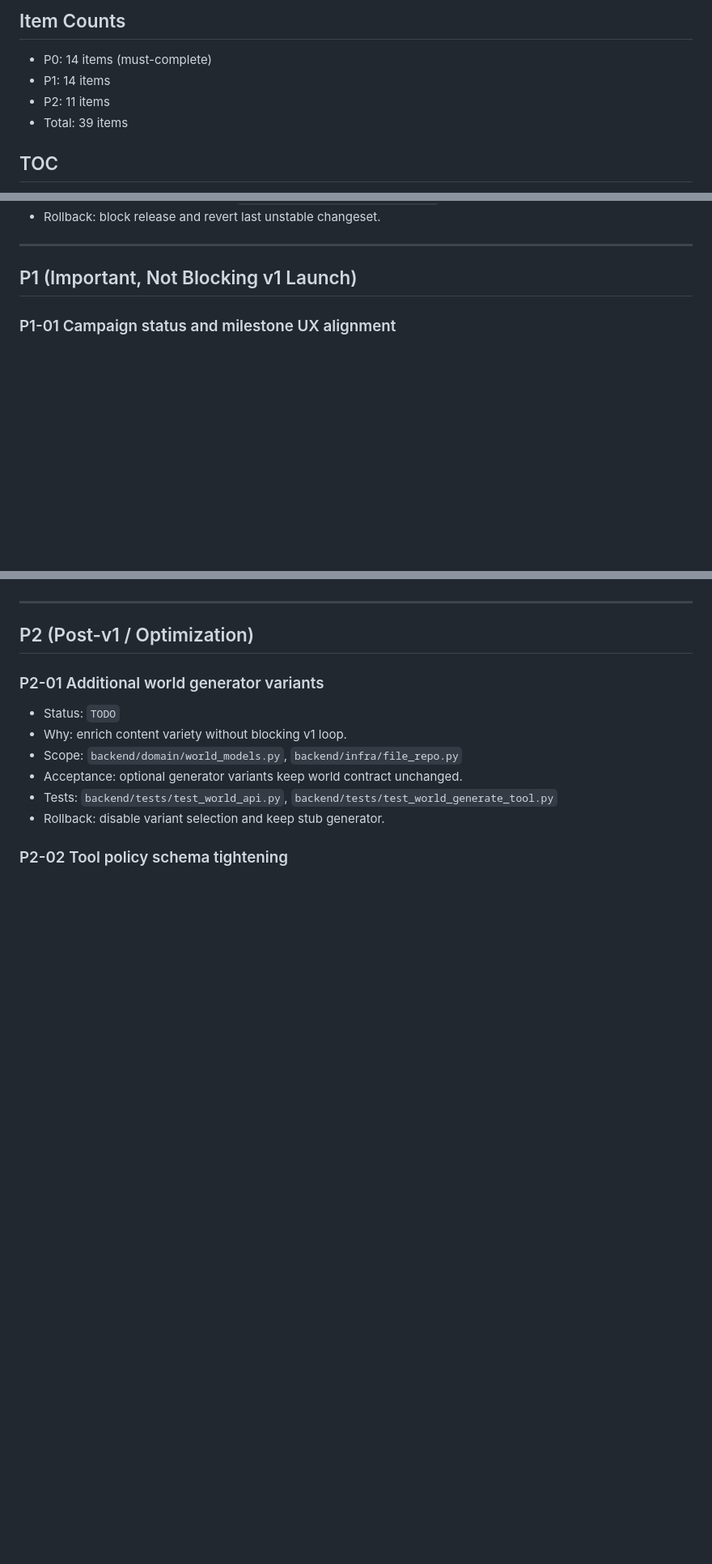
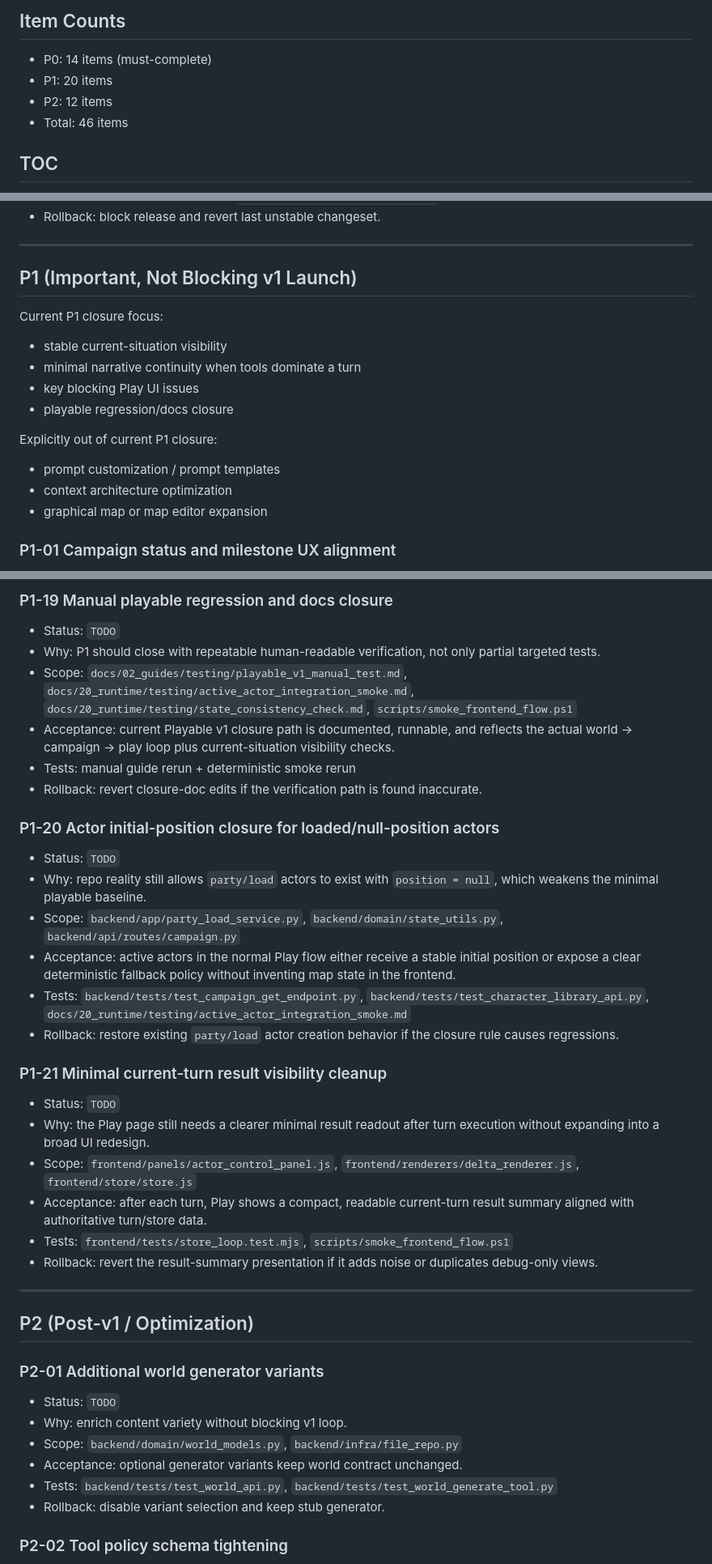
Before and after one commit to KittyBureau/AI-TRPG, a Markdown page: docs/90_playable/PLAYABLE_V1_TODO.md, 3 parts joined by grey strips. Shown at 81% size. Drawn GitHub-style; blank space fills up the shorter version.

```diff
--- a/docs/90_playable/PLAYABLE_V1_TODO.md
+++ b/docs/90_playable/PLAYABLE_V1_TODO.md
@@ -41,9 +41,9 @@ At milestone or phase wrap-up, refresh the lightweight ChatGPT web reference-doc
 ## Item Counts
 
 - P0: 14 items (must-complete)
-- P1: 14 items
-- P2: 11 items
-- Total: 39 items
+- P1: 20 items
+- P2: 12 items
+- Total: 46 items
 
 ## TOC
 
@@ -257,6 +257,19 @@ At milestone or phase wrap-up, refresh the lightweight ChatGPT web reference-doc
 
 ## P1 (Important, Not Blocking v1 Launch)
 
+Current P1 closure focus:
+
+- stable current-situation visibility
+- minimal narrative continuity when tools dominate a turn
+- key blocking Play UI issues
+- playable regression/docs closure
+
+Explicitly out of current P1 closure:
+
+- prompt customization / prompt templates
+- context architecture optimization
+- graphical map or map editor expansion
+
 ### P1-01 Campaign status and milestone UX alignment
 - Status: `DONE`
 - Why: lifecycle observability helps run stability.
@@ -453,3 +495,27 @@ At milestone or phase wrap-up, refresh the lightweight ChatGPT web reference-doc
+### P1-19 Manual playable regression and docs closure
+- Status: `TODO`
+- Why: P1 should close with repeatable human-readable verification, not only partial targeted tests.
+- Scope: `docs/02_guides/testing/playable_v1_manual_test.md`, `docs/20_runtime/testing/active_actor_integration_smoke.md`, `docs/20_runtime/testing/state_consistency_check.md`, `scripts/smoke_frontend_flow.ps1`
+- Acceptance: current Playable v1 closure path is documented, runnable, and reflects the actual world -> campaign -> play loop plus current-situation visibility checks.
+- Tests: manual guide rerun + deterministic smoke rerun
+- Rollback: revert closure-doc edits if the verification path is found inaccurate.
+
+### P1-20 Actor initial-position closure for loaded/null-position actors
+- Status: `TODO`
+- Why: repo reality still allows `party/load` actors to exist with `position = null`, which weakens the minimal playable baseline.
+- Scope: `backend/app/party_load_service.py`, `backend/domain/state_utils.py`, `backend/api/routes/campaign.py`
+- Acceptance: active actors in the normal Play flow either receive a stable initial position or expose a clear deterministic fallback policy without inventing map state in the frontend.
+- Tests: `backend/tests/test_campaign_get_endpoint.py`, `backend/tests/test_character_library_api.py`, `docs/20_runtime/testing/active_actor_integration_smoke.md`
+- Rollback: restore existing `party/load` actor creation behavior if the closure rule causes regressions.
+
+### P1-21 Minimal current-turn result visibility cleanup
+- Status: `TODO`
+- Why: the Play page still needs a clearer minimal result readout after turn execution without expanding into a broad UI redesign.
+- Scope: `frontend/panels/actor_control_panel.js`, `frontend/renderers/delta_renderer.js`, `frontend/store/store.js`
+- Acceptance: after each turn, Play shows a compact, readable current-turn result summary aligned with authoritative turn/store data.
+- Tests: `frontend/tests/store_loop.test.mjs`, `scripts/smoke_frontend_flow.ps1`
+- Rollback: revert the result-summary presentation if it adds noise or duplicates debug-only views.
+
 ---
 
 ## P2 (Post-v1 / Optimization)
```
Also changed, not shown: other parts of docs/90_playable/PLAYABLE_V1_TODO.md (+45 -8 lines).
